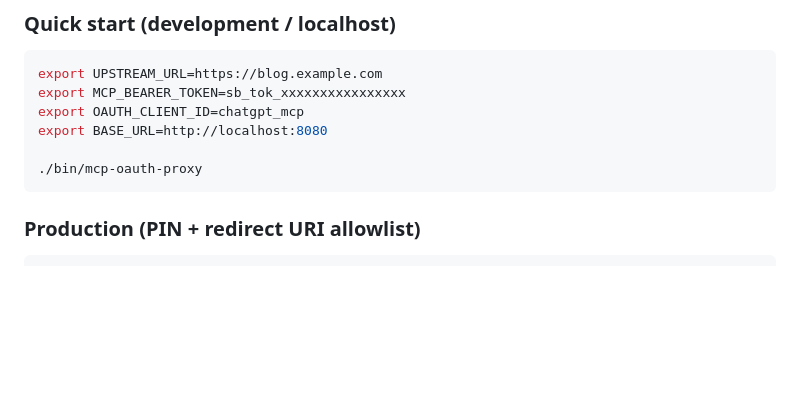
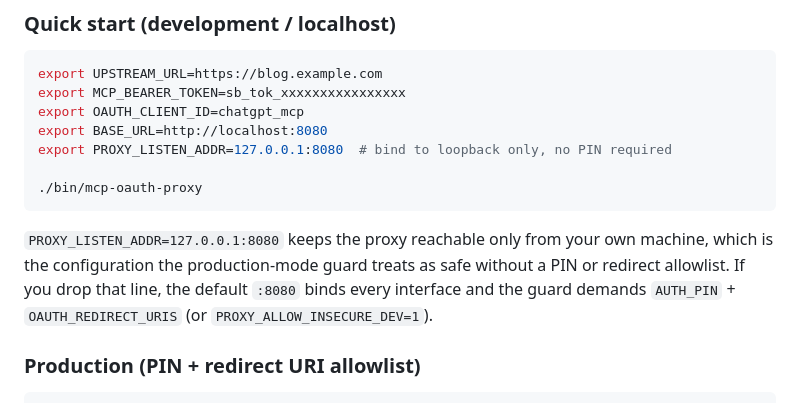
Before and after one commit to serendipitynz/serenebach, a Markdown page: cmd/mcp-oauth-proxy/README.md, the part around the change. GitHub-like rendering; blank space fills up the shorter version.

Commit message:
docs(mcp-oauth-proxy): fix quick start under new guard
The previous quick start set BASE_URL=http://localhost:8080 but left
PROXY_LISTEN_ADDR at its default :8080, which the broadened production
guard now treats as non-loopback. Running the README verbatim therefore
fails with "AUTH_PIN must be set ...".

Bind to 127.0.0.1:8080 explicitly so the example reaches the safe
local-only path the guard expects, and add a one-line note explaining
the trade-off.

Addresses follow-up review feedback on PR #97 (SAST-001).

````diff
--- a/cmd/mcp-oauth-proxy/README.md
+++ b/cmd/mcp-oauth-proxy/README.md
@@ -67,9 +67,12 @@ export UPSTREAM_URL=https://blog.example.com
 export MCP_BEARER_TOKEN=sb_tok_xxxxxxxxxxxxxxxx
 export OAUTH_CLIENT_ID=chatgpt_mcp
 export BASE_URL=http://localhost:8080
+export PROXY_LISTEN_ADDR=127.0.0.1:8080  # bind to loopback only, no PIN required
 
 ./bin/mcp-oauth-proxy
 ```
+
+`PROXY_LISTEN_ADDR=127.0.0.1:8080` keeps the proxy reachable only from your own machine, which is the configuration the production-mode guard treats as safe without a PIN or redirect allowlist. If you drop that line, the default `:8080` binds every interface and the guard demands `AUTH_PIN` + `OAUTH_REDIRECT_URIS` (or `PROXY_ALLOW_INSECURE_DEV=1`).
 
 ### Production (PIN + redirect URI allowlist)
 
````
